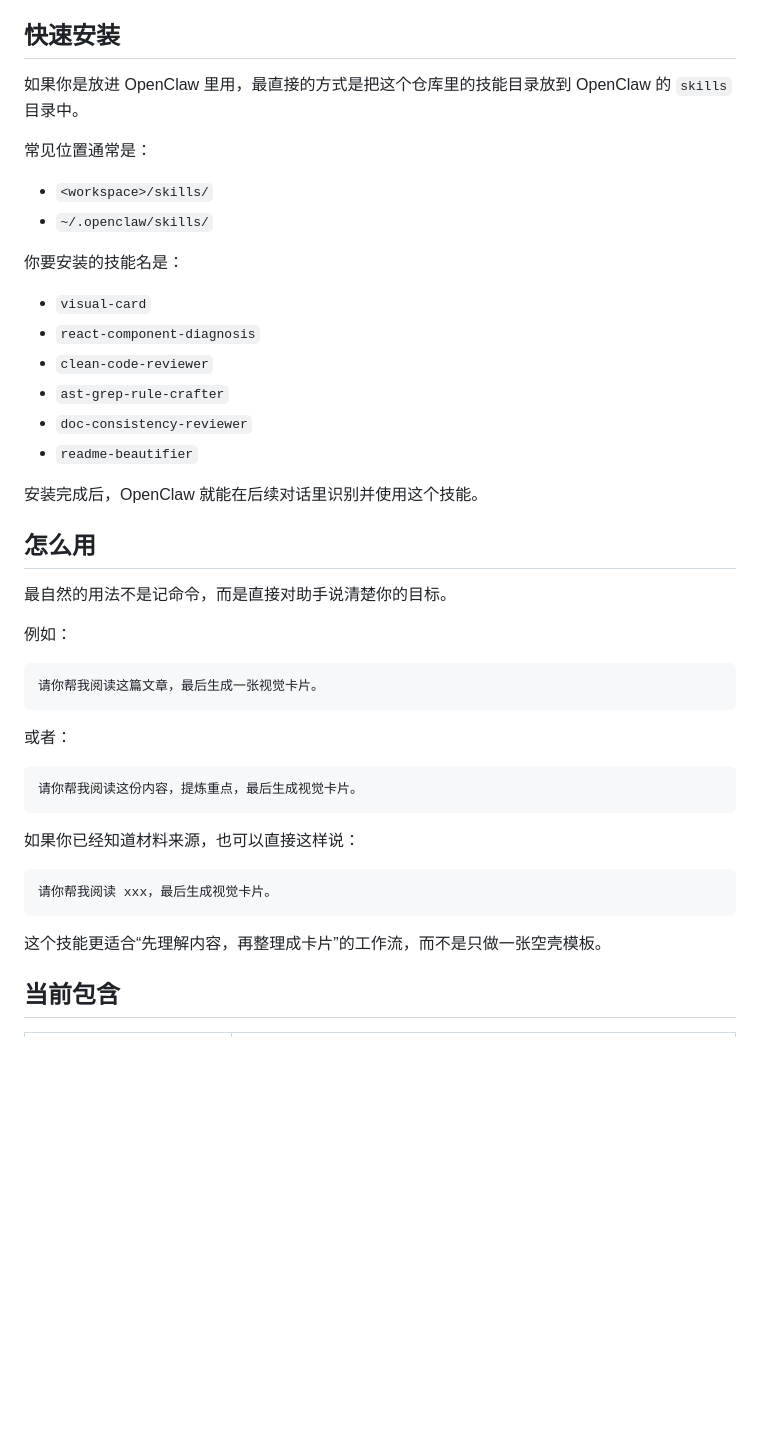
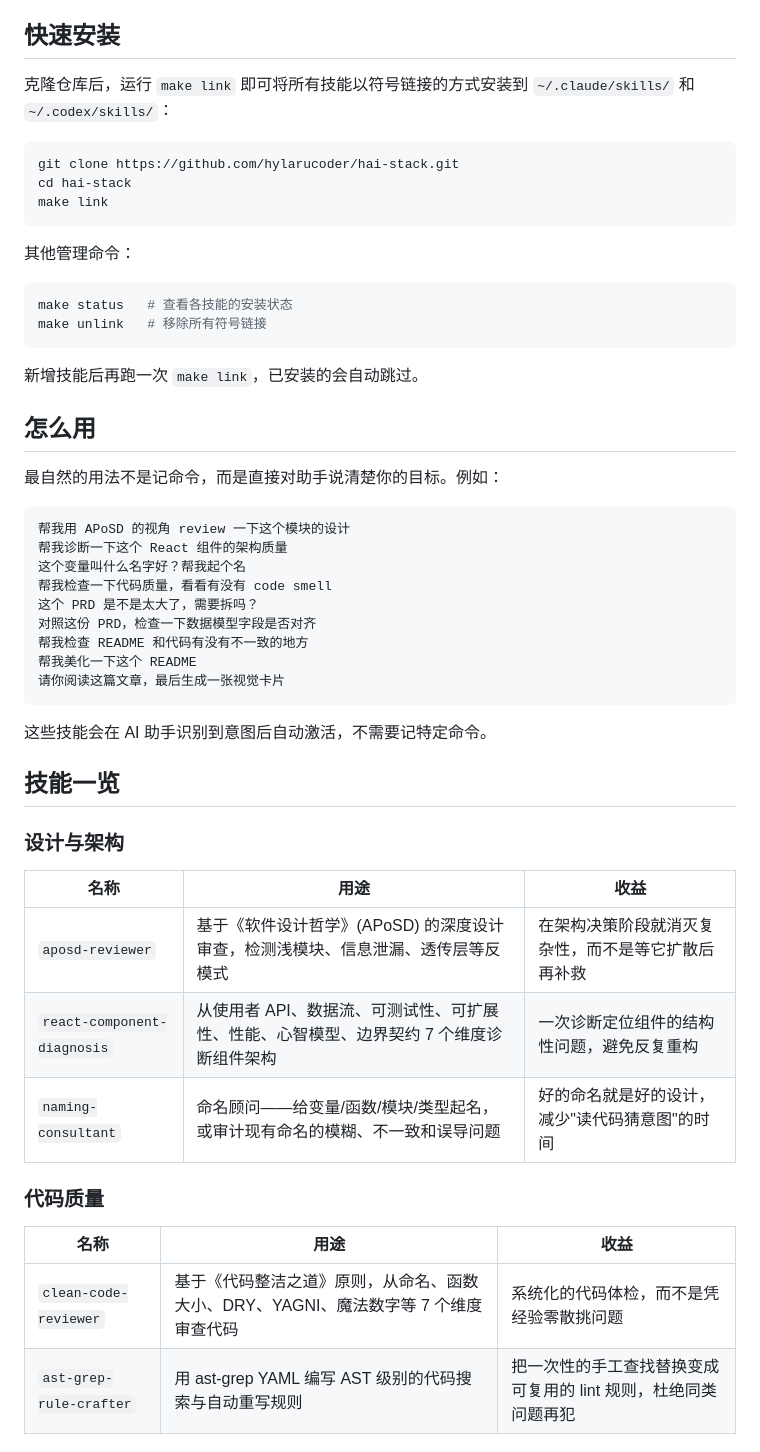
Before and after one commit to hylarucoder/hai-stack, a Markdown page: README.md, the part around one of its changes. Drawn GitHub-style; blank space fills up the shorter version.

Commit message:
docs: update README with categorized skill overview and make link instructions

````diff
--- a/README.md
+++ b/README.md
@@ -12,47 +12,55 @@
 
 ## 快速安装
 
-如果你是放进 OpenClaw 里用，最直接的方式是把这个仓库里的技能目录放到 OpenClaw 的 `skills` 目录中。
+克隆仓库后，运行 `make link` 即可将所有技能以符号链接的方式安装到 `~/.claude/skills/` 和 `~/.codex/skills/`：
 
-常见位置通常是：
+```bash
+git clone https://github.com/hylarucoder/hai-stack.git
+cd hai-stack
+make link
+```
 
-- `<workspace>/skills/`
-- `~/.openclaw/skills/`
+其他管理命令：
 
-你要安装的技能名是：
+```bash
+make status   # 查看各技能的安装状态
+make unlink   # 移除所有符号链接
+```
 
-- `visual-card`
-- `react-component-diagnosis`
-- `clean-code-reviewer`
-- `ast-grep-rule-crafter`
-- `doc-consistency-reviewer`
-- `readme-beautifier`
-
-安装完成后，OpenClaw 就能在后续对话里识别并使用这个技能。
+新增技能后再跑一次 `make link`，已安装的会自动跳过。
 
 ## 怎么用
 
-最自然的用法不是记命令，而是直接对助手说清楚你的目标。
-
-例如：
+最自然的用法不是记命令，而是直接对助手说清楚你的目标。例如：
 
 ```text
-请你帮我阅读这篇文章，最后生成一张视觉卡片。
+帮我用 APoSD 的视角 review 一下这个模块的设计
+帮我诊断一下这个 React 组件的架构质量
+这个变量叫什么名字好？帮我起个名
+帮我检查一下代码质量，看看有没有 code smell
+这个 PRD 是不是太大了，需要拆吗？
+对照这份 PRD，检查一下数据模型字段是否对齐
+帮我检查 README 和代码有没有不一致的地方
+帮我美化一下这个 README
+请你阅读这篇文章，最后生成一张视觉卡片
 ```
 
-或者：
+这些技能会在 AI 助手识别到意图后自动激活，不需要记特定命令。
 
-```text
-请你帮我阅读这份内容，提炼重点，最后生成视觉卡片。
-```
+## 技能一览
 
-如果你已经知道材料来源，也可以直接这样说：
+### 设计与架构
 
-```text
-请你帮我阅读 xxx，最后生成视觉卡片。
-```
+| 名称 | 用途 | 收益 |
+| --- | --- | --- |
+| `aposd-reviewer` | 基于《软件设计哲学》(APoSD) 的深度设计审查，检测浅模块、信息泄漏、透传层等反模式 | 在架构决策阶段就消灭复杂性，而不是等它扩散后再补救 |
+| `react-component-diagnosis` | 从使用者 API、数据流、可测试性、可扩展性、性能、心智模型、边界契约 7 个维度诊断组件架构 | 一次诊断定位组件的结构性问题，避免反复重构 |
+| `naming-consultant` | 命名顾问——给变量/函数/模块/类型起名，或审计现有命名的模糊、不一致和误导问题 | 好的命名就是好的设计，减少"读代码猜意图"的时间 |
 
-这个技能更适合“先理解内容，再整理成卡片”的工作流，而不是只做一张空壳模板。
+### 代码质量
 
-## 当前包含
+| 名称 | 用途 | 收益 |
+| --- | --- | --- |
+| `clean-code-reviewer` | 基于《代码整洁之道》原则，从命名、函数大小、DRY、YAGNI、魔法数字等 7 个维度审查代码 | 系统化的代码体检，而不是凭经验零散挑问题 |
+| `ast-grep-rule-crafter` | 用 ast-grep YAML 编写 AST 级别的代码搜索与自动重写规则 | 把一次性的手工查找替换变成可复用的 lint 规则，杜绝同类问题再犯 |
 
````
Also changed, not shown: other parts of README.md (+37 -29 lines).
